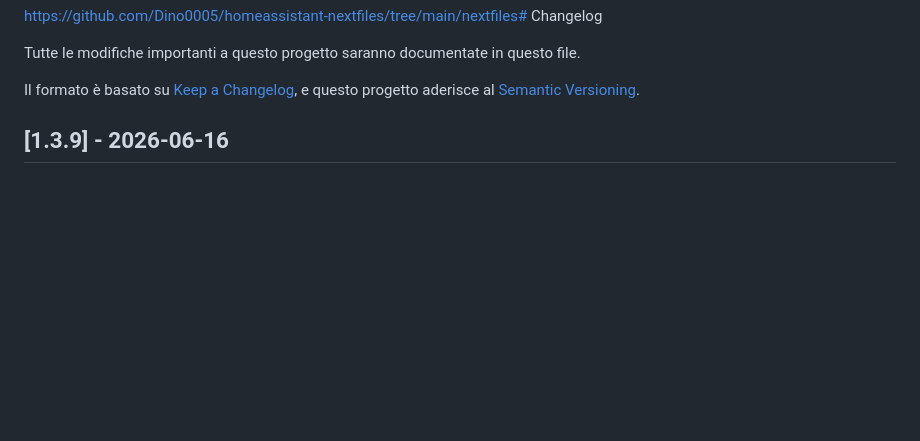
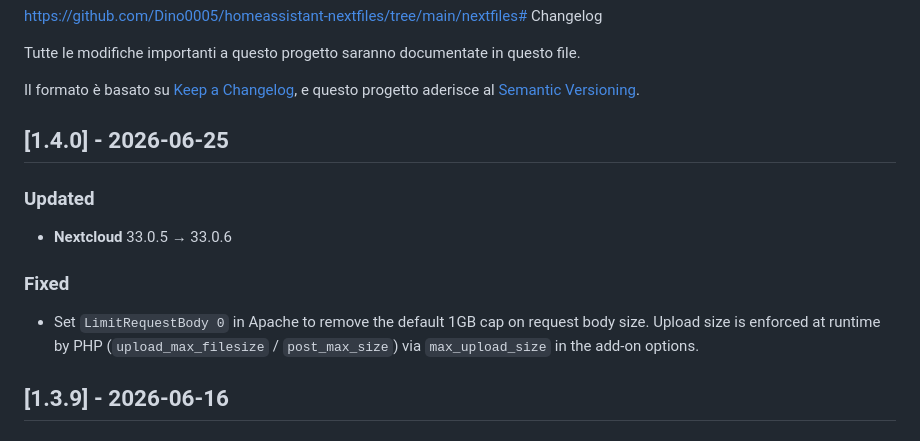
Before and after one commit to Dino0005/homeassistant-nextfiles, a Markdown page: nextfiles/CHANGELOG.md, the part around the change. Rendered like a GitHub page; blank space fills up the shorter version.

Commit message:
bump version to 1.4.0

```diff
--- a/nextfiles/CHANGELOG.md
+++ b/nextfiles/CHANGELOG.md
@@ -4,6 +4,16 @@ Tutte le modifiche importanti a questo progetto saranno documentate in questo fi
 
 Il formato è basato su [Keep a Changelog](https://keepachangelog.com/it/1.0.0/),
 e questo progetto aderisce al [Semantic Versioning](https://semver.org/lang/it/).
+
+## [1.4.0] - 2026-06-25
+
+### Updated
+- **Nextcloud** 33.0.5 → 33.0.6
+
+### Fixed
+- Set `LimitRequestBody 0` in Apache to remove the default 1GB cap on request body size.
+  Upload size is enforced at runtime by PHP (`upload_max_filesize` / `post_max_size`)
+  via `max_upload_size` in the add-on options.
 
 ## [1.3.9] - 2026-06-16
 
```
